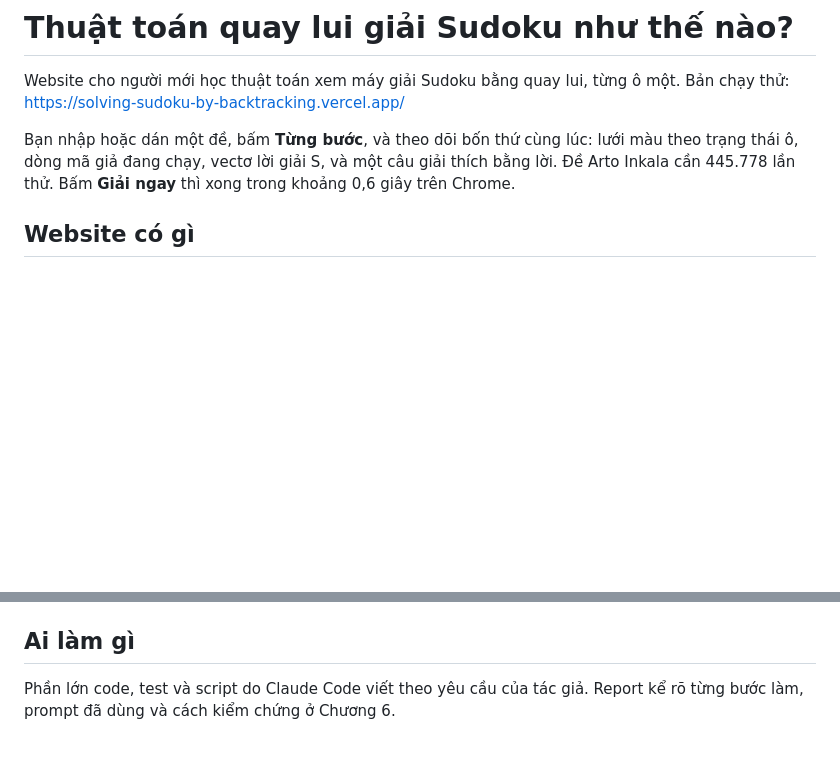
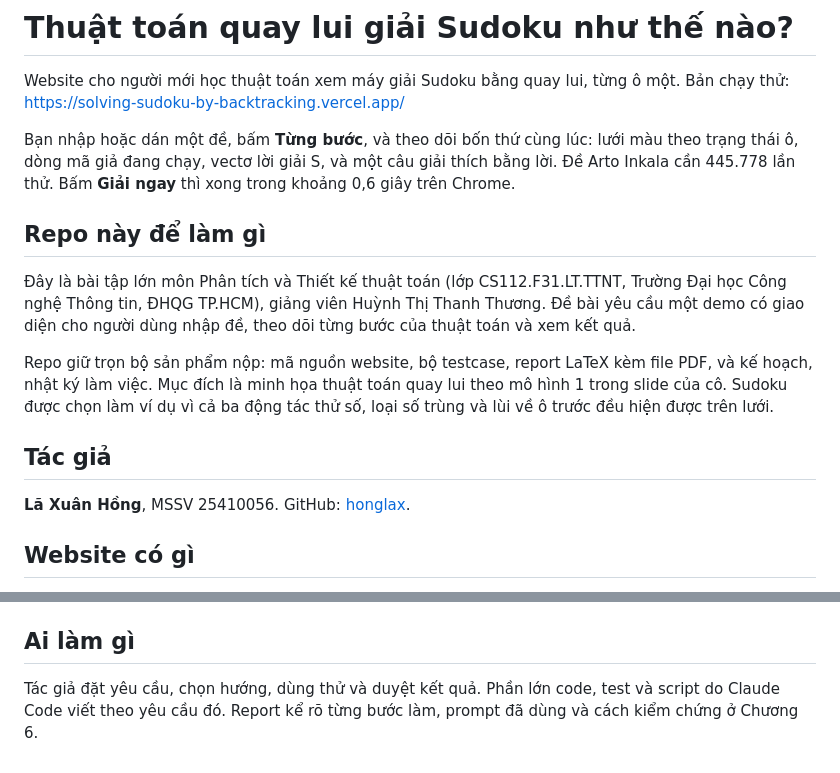
Before and after one commit to honglax/solving-sudoku-by-backtracking, a Markdown page: README.md, 2 parts joined by grey strips. Rendered like a GitHub page; blank space fills up the shorter version.

Commit message:
Add the purpose and author sections to the README
Co-Authored-By: Claude Sonnet 5.5 <noreply@anthropic.com>

```diff
--- a/README.md
+++ b/README.md
@@ -3,6 +3,16 @@
 Website cho người mới học thuật toán xem máy giải Sudoku bằng quay lui, từng ô một. Bản chạy thử: https://solving-sudoku-by-backtracking.vercel.app/
 
 Bạn nhập hoặc dán một đề, bấm **Từng bước**, và theo dõi bốn thứ cùng lúc: lưới màu theo trạng thái ô, dòng mã giả đang chạy, vectơ lời giải S, và một câu giải thích bằng lời. Đề Arto Inkala cần 445.778 lần thử. Bấm **Giải ngay** thì xong trong khoảng 0,6 giây trên Chrome.
+
+## Repo này để làm gì
+
+Đây là bài tập lớn môn Phân tích và Thiết kế thuật toán (lớp CS112.F31.LT.TTNT, Trường Đại học Công nghệ Thông tin, ĐHQG TP.HCM), giảng viên Huỳnh Thị Thanh Thương. Đề bài yêu cầu một demo có giao diện cho người dùng nhập đề, theo dõi từng bước của thuật toán và xem kết quả.
+
+Repo giữ trọn bộ sản phẩm nộp: mã nguồn website, bộ testcase, report LaTeX kèm file PDF, và kế hoạch, nhật ký làm việc. Mục đích là minh họa thuật toán quay lui theo mô hình 1 trong slide của cô. Sudoku được chọn làm ví dụ vì cả ba động tác thử số, loại số trùng và lùi về ô trước đều hiện được trên lưới.
+
+## Tác giả
+
+**Lã Xuân Hồng**, MSSV 25410056. GitHub: [honglax](https://github.com/honglax).
 
 ## Website có gì
 
@@ -61,4 +71,4 @@ Website là trang tĩnh, build bằng `yarn build` ra `website/dist/`. Trên Ver
 
 ## Ai làm gì
 
-Phần lớn code, test và script do Claude Code viết theo yêu cầu của tác giả. Report kể rõ từng bước làm, prompt đã dùng và cách kiểm chứng ở Chương 6.
+Tác giả đặt yêu cầu, chọn hướng, dùng thử và duyệt kết quả. Phần lớn code, test và script do Claude Code viết theo yêu cầu đó. Report kể rõ từng bước làm, prompt đã dùng và cách kiểm chứng ở Chương 6.
```
Also changed, not shown: work-log.md (+1 -0 lines).
